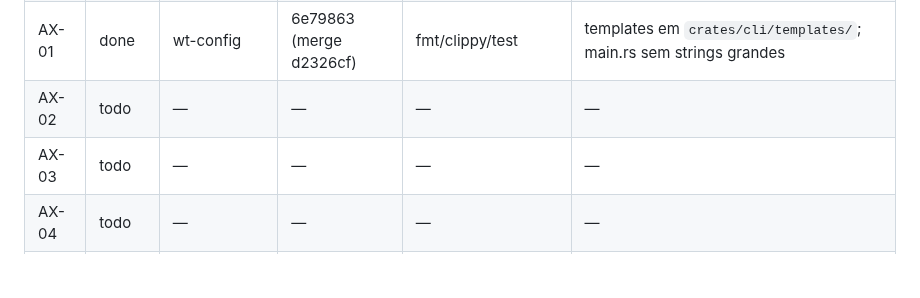
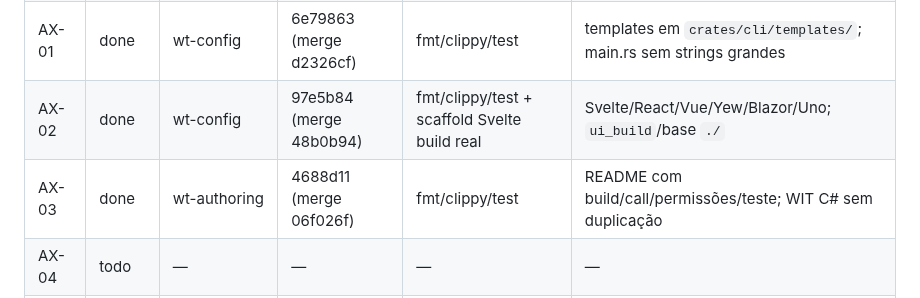
Before and after one commit to Henrique-Batista/owasidea, a Markdown page: docs/plans/ROADMAP_STATUS.md, the part around the change. GitHub-like rendering; blank space fills up the shorter version.

Commit message:
docs(status): mark AX-02/AX-03 done

```diff
--- a/docs/plans/ROADMAP_STATUS.md
+++ b/docs/plans/ROADMAP_STATUS.md
@@ -58,8 +58,8 @@ Status permitidos: `todo`, `doing`, `review`, `done`, `blocked`.
 | CT-07 | done | wt-ui | 4fda7b1 + 3e17d75 + d0f9547 (merge 22e5850) | Playwright raiz 11/11 + Shipyard 7/7 | SDK same-origin; board-svelte chama changelog-ts.render |
 | CT-08 | done | wt-host | bf344eb + 63b308f (merge 28cd8b1) | fmt/clippy/test + Shipyard build/smoke; SEC aprovado | schema_version/host_abi/min_host; legado aceito; semver |
 | AX-01 | done | wt-config | 6e79863 (merge d2326cf) | fmt/clippy/test | templates em `crates/cli/templates/`; main.rs sem strings grandes |
-| AX-02 | todo | — | — | — | — |
-| AX-03 | todo | — | — | — | — |
+| AX-02 | done | wt-config | 97e5b84 (merge 48b0b94) | fmt/clippy/test + scaffold Svelte build real | Svelte/React/Vue/Yew/Blazor/Uno; `ui_build`/base `./` |
+| AX-03 | done | wt-authoring | 4688d11 (merge 06f026f) | fmt/clippy/test | README com build/call/permissões/teste; WIT C# sem duplicação |
 | AX-04 | todo | — | — | — | — |
 | AX-05 | todo | — | — | — | — |
 | AX-06 | todo | — | — | — | — |
```
